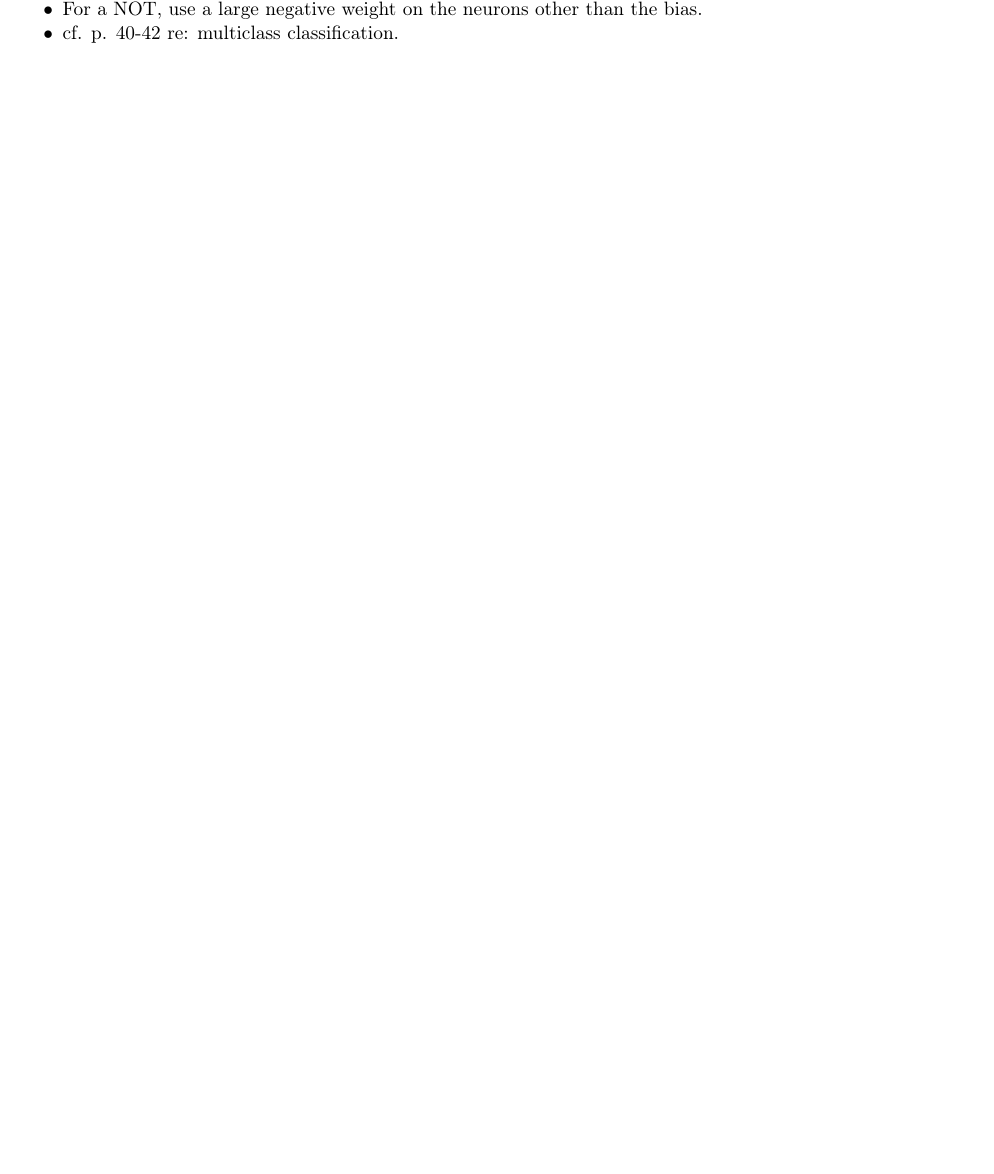
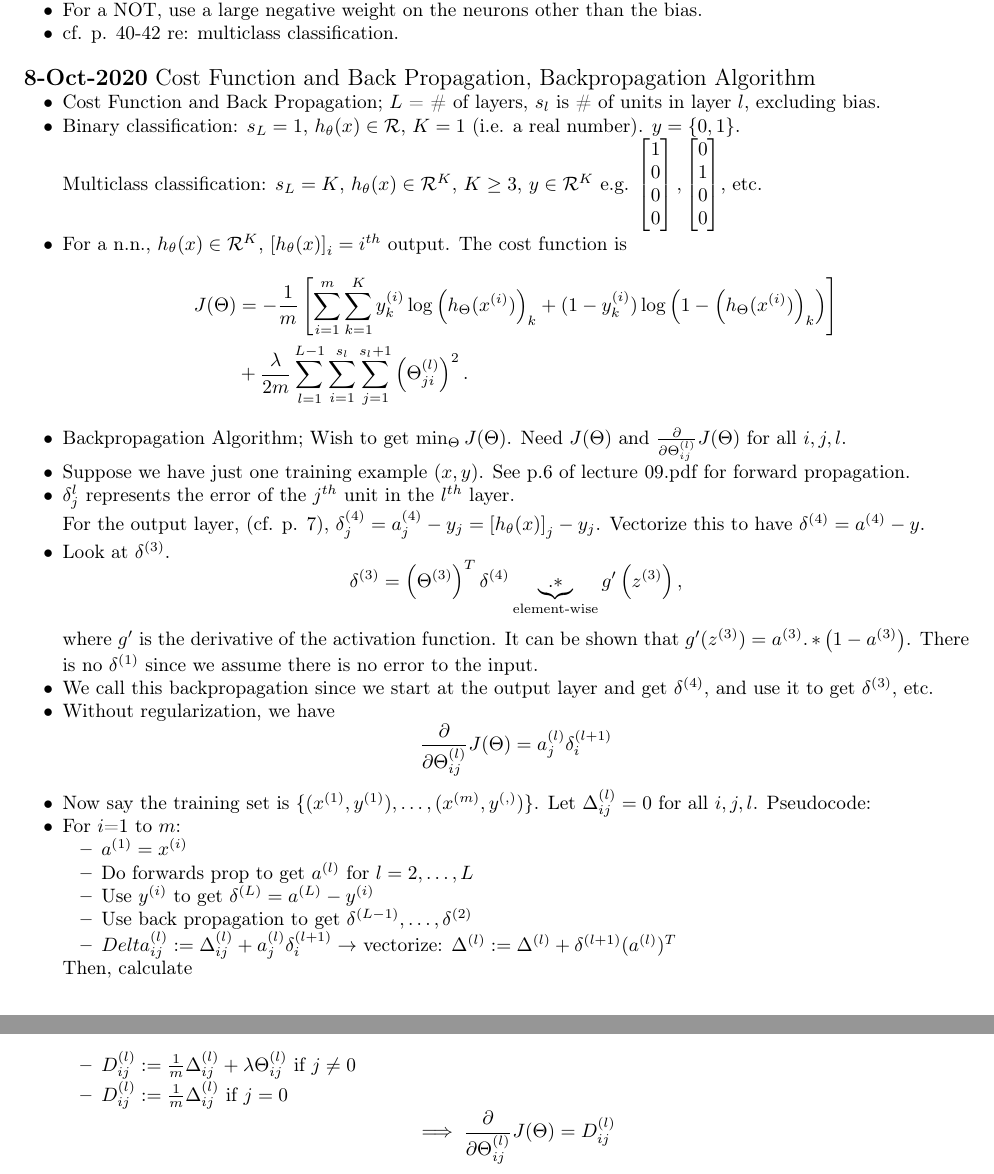
Before and after one commit to pvasudev16/machine_learning, a LaTeX document (StudyNotes.tex): part of page 7 of 7 before the commit and two parts of pages 7 and 8 of 8 after it, the two joined at a grey line, cut so that both start at the same text, the shorter picture padded with empty space. Compiled offline with pdfLaTeX.

Commit message:
Added 8-Oct-2020 Study Notes

```diff
--- a/StudyNotes.tex
+++ b/StudyNotes.tex
@@ -357,4 +357,48 @@
   \item For a NOT, use a large negative weight on the neurons other than the bias.
   \item cf. p. 40-42 re: multiclass classification.
 \end{itemize}
+\hfill \\
+{\large \textbf{8-Oct-2020} Cost Function and Back Propagation, Backpropagation Algorithm}
+\begin{itemize}
+  \item Cost Function and Back Propagation; $L$ = \# of layers, $s_l$ is \# of units in layer $l$, excluding bias.
+  \item Binary classification: $s_L=1$, $h_{\theta}(x) \in \mathcal{R}$, $K=1$ (i.e. a real number). $y = \{ 0,1 \}$.\\
+    Multiclass classification: $s_L=K$, $h_{\theta}(x) \in \mathcal{R}^K$, $K \geq 3$, $y \in \mathcal{R}^K$ e.g. $\begin{bmatrix}1 \\ 0 \\ 0 \\ 0\end{bmatrix}, \begin{bmatrix}0 \\ 1 \\ 0 \\ 0 \end{bmatrix}$, etc.
+  \item For a n.n., $h_{\theta}(x) \in \mathcal{R}^K$, $\left[ h_{\theta}(x)\right]_i = i^{th}$ output. The cost function is
+    \begin{align*}
+      J( \Theta ) &= -\frac{1}{m} \left[ \sum_{i=1}^m \sum_{k=1}^K y_k^{(i)} \log \left( h_{\Theta}(x^{(i)})\right)_k + (1-y_k^{(i)}) \log \left( 1 - \left( h_{\Theta}(x^{(i)}) \right)_k \right) \right] \\
+      &+ \frac{\lambda}{2m} \sum_{l=1}^{L-1} \sum_{i=1}^{s_l} \sum_{j=1}^{s_l+1} \left( \Theta_{ji}^{(l)} \right)^2.
+    \end{align*}
+  \item Backpropagation Algorithm; Wish to get $\min_{\Theta}J(\Theta)$. Need $J(\Theta)$ and $\frac{\partial}{\partial \Theta_{ij}^{(l)}} J(\Theta)$ for all $i,j,l$.
+  \item Suppose we have just one training example $(x,y)$. See p.6 of lecture 09.pdf for forward propagation.
+  \item $\delta^{l}_j$ represents the error of the $j^{th}$ unit in the $l^{th}$ layer. \\
+    For the output layer, (cf. p. 7), $\delta_j^{(4)} = a_j^{(4)} - y_j = \left[ h_{\theta}(x)\right]_j - y_j$. Vectorize this to have $\delta^{(4)} = a^{(4)} - y$.
+  \item Look at $\delta^{(3)}$.
+    \begin{equation*}
+      \delta^{(3)} = \left( \Theta^{(3)} \right)^T \delta^{(4)} \underbrace{.*}_{\text{element-wise}} g^{\prime} \left( z^{(3)} \right),
+    \end{equation*}
+    where $g^{\prime}$ is the derivative of the activation function. It can be shown that $g^{\prime}(z^{(3)}) = a^{(3)}.*\left(1-a^{(3)}\right)$. There is no $\delta^{(1)}$ since we assume there is no error to the input.
+  \item We call this backpropagation since we start at the output layer and get $\delta^{(4)}$, and use it to get $\delta^{(3)}$, etc.
+  \item Without regularization, we have
+    \begin{equation*}
+      \frac{ \partial }{\partial \Theta_{ij}^{(l)}} J (\Theta) = a_j^{(l)} \delta_i^{(l+1)}
+    \end{equation*}
+  \item Now say the training set is $\{ (x^{(1)}, y^{(1)}), \dots, (x^{(m)}, y^{(,)})\}$. Let $\Delta_{ij}^{(l)}=0$ for all $i,j,l$. Pseudocode:
+  \item For $i$=1 to $m$:
+    \begin{itemize}
+      \item  $a^{(1)} = x^{(i)}$
+      \item Do forwards prop to get $a^{(l)}$ for $l=2,\dots,L$
+      \item Use $y^{(i)}$ to get $\delta^{(L)} = a^{(L)} - y^{(i)}$
+      \item Use back propagation to get $\delta^{(L-1)},\dots,\delta^{(2)}$
+      \item $Delta_{ij}^{(l)} := \Delta_{ij}^{(l)} + a_j^{(l)}\delta_i^{(l+1)} \rightarrow$ vectorize: $\Delta^{(l)} := \Delta^{(l)} + \delta^{(l+1)}(a^{(l)})^T$
+    \end{itemize}
+    Then, calculate
+    \begin{itemize}
+      \item $D_{ij}^{(l)} := \frac{1}{m} \Delta_{ij}^{(l)} + \lambda \Theta_{ij}^{(l)}$ if $j \neq 0$
+      \item $D_{ij}^{(l)} := \frac{1}{m} \Delta_{ij}^{(l)}$ if $j =0$
+    \end{itemize}
+    \begin{equation*}
+      \implies \frac{\partial}{\partial \Theta_{ij}^{(l)}} J( \Theta ) = D_{ij}^{(l)}
+    \end{equation*}
+
+\end{itemize}
 \end{document}
```
Also changed, not shown: StudyNotes.pdf.
